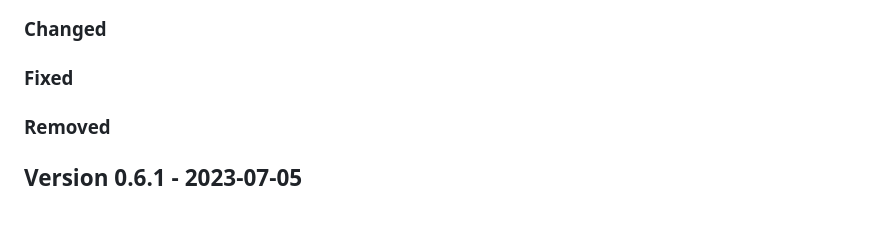
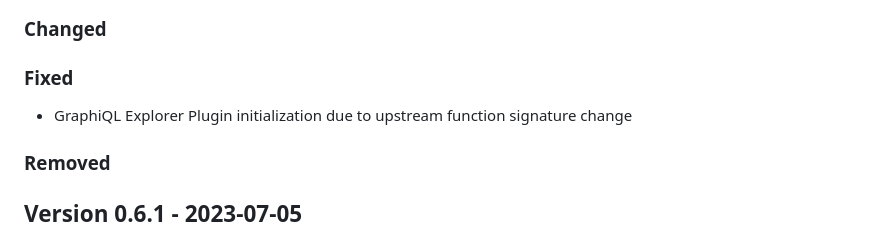
Before and after one commit to cap-js/graphql, a Markdown page: CHANGELOG.md, the part around the change. Rendered like a GitHub page.

Commit message:
Add changelog entry

```diff
--- a/CHANGELOG.md
+++ b/CHANGELOG.md
@@ -12,6 +12,8 @@ and this project adheres to [Semantic Versioning](https://semver.org/spec/v2.0.0
 ### Changed
 
 ### Fixed
+
+- GraphiQL Explorer Plugin initialization due to upstream function signature change
 
 ### Removed
 
```
